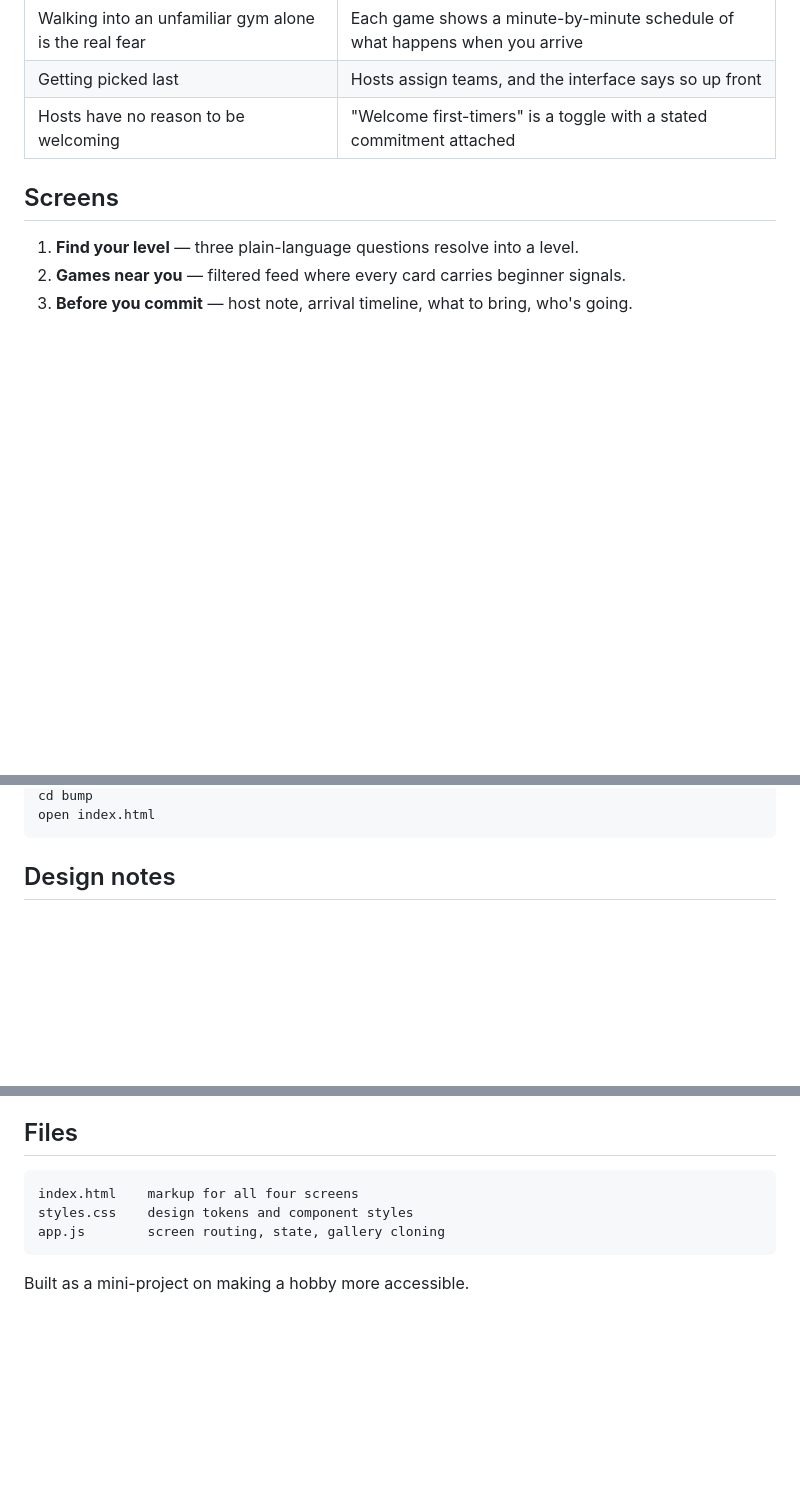
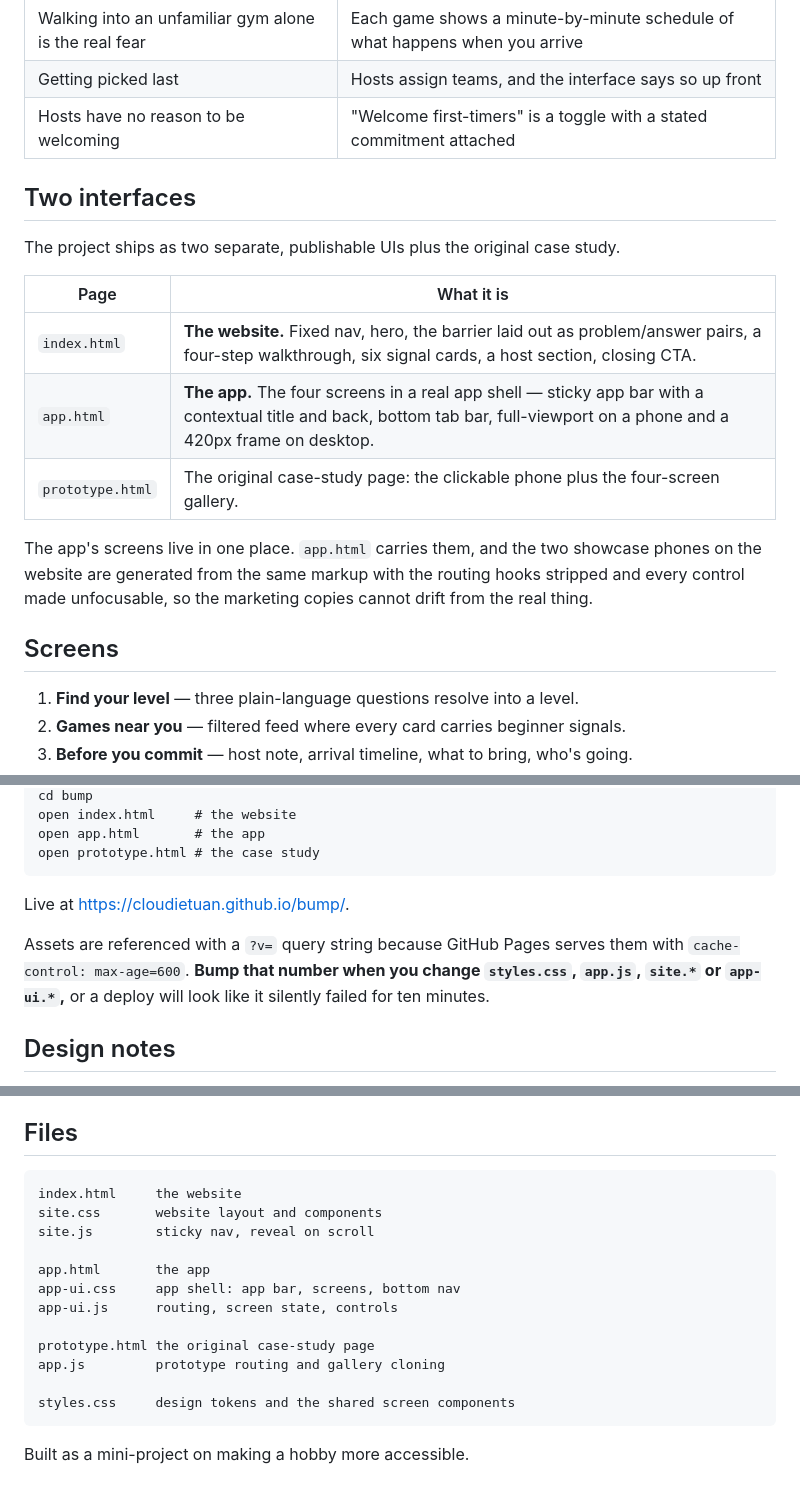
Before and after one commit to cloudietuan/bump, a Markdown page: README.md, 3 parts joined by grey strips. Drawn GitHub-style; blank space fills up the shorter version.

Commit message:
Document the two-interface structure and the cache-busting rule
Co-Authored-By: Claude Opus 5 <noreply@anthropic.com>

````diff
--- a/README.md
+++ b/README.md
@@ -26,7 +26,24 @@ unsolved part is the on-ramp, and that is what this prototype is about.
 | Getting picked last | Hosts assign teams, and the interface says so up front |
 | Hosts have no reason to be welcoming | "Welcome first-timers" is a toggle with a stated commitment attached |
 
+## Two interfaces
+
+The project ships as two separate, publishable UIs plus the original case study.
+
+| Page | What it is |
+| --- | --- |
+| `index.html` | **The website.** Fixed nav, hero, the barrier laid out as problem/answer pairs, a four-step walkthrough, six signal cards, a host section, closing CTA. |
+| `app.html` | **The app.** The four screens in a real app shell — sticky app bar with a contextual title and back, bottom tab bar, full-viewport on a phone and a 420px frame on desktop. |
+| `prototype.html` | The original case-study page: the clickable phone plus the four-screen gallery. |
+
+The app's screens live in one place. `app.html` carries them, and the two
+showcase phones on the website are generated from the same markup with the
+routing hooks stripped and every control made unfocusable, so the marketing
+copies cannot drift from the real thing.
+
 ## Screens
+
+
 
 1. **Find your level** — three plain-language questions resolve into a level.
 2. **Games near you** — filtered feed where every card carries beginner signals.
@@ -55,6 +72,15 @@ git clone https://github.com/<your-username>/bump.git
 cd bump
-open index.html
+open index.html     # the website
+open app.html       # the app
+open prototype.html # the case study
 ```
+
+Live at <https://cloudietuan.github.io/bump/>.
+
+Assets are referenced with a `?v=` query string because GitHub Pages serves
+them with `cache-control: max-age=600`. **Bump that number when you change
+`styles.css`, `app.js`, `site.*` or `app-ui.*`,** or a deploy will look like it
+silently failed for ten minutes.
 
 ## Design notes
 
@@ -77,9 +103,18 @@ than decoration.
 ## Files
 
 ```
-index.html    markup for all four screens
-styles.css    design tokens and component styles
-app.js        screen routing, state, gallery cloning
+index.html     the website
+site.css       website layout and components
+site.js        sticky nav, reveal on scroll
+
+app.html       the app
+app-ui.css     app shell: app bar, screens, bottom nav
+app-ui.js      routing, screen state, controls
+
+prototype.html the original case-study page
+app.js         prototype routing and gallery cloning
+
+styles.css     design tokens and the shared screen components
 ```
 
 Built as a mini-project on making a hobby more accessible.
````
Also changed, not shown: other parts of README.md (+1 -1 lines).
